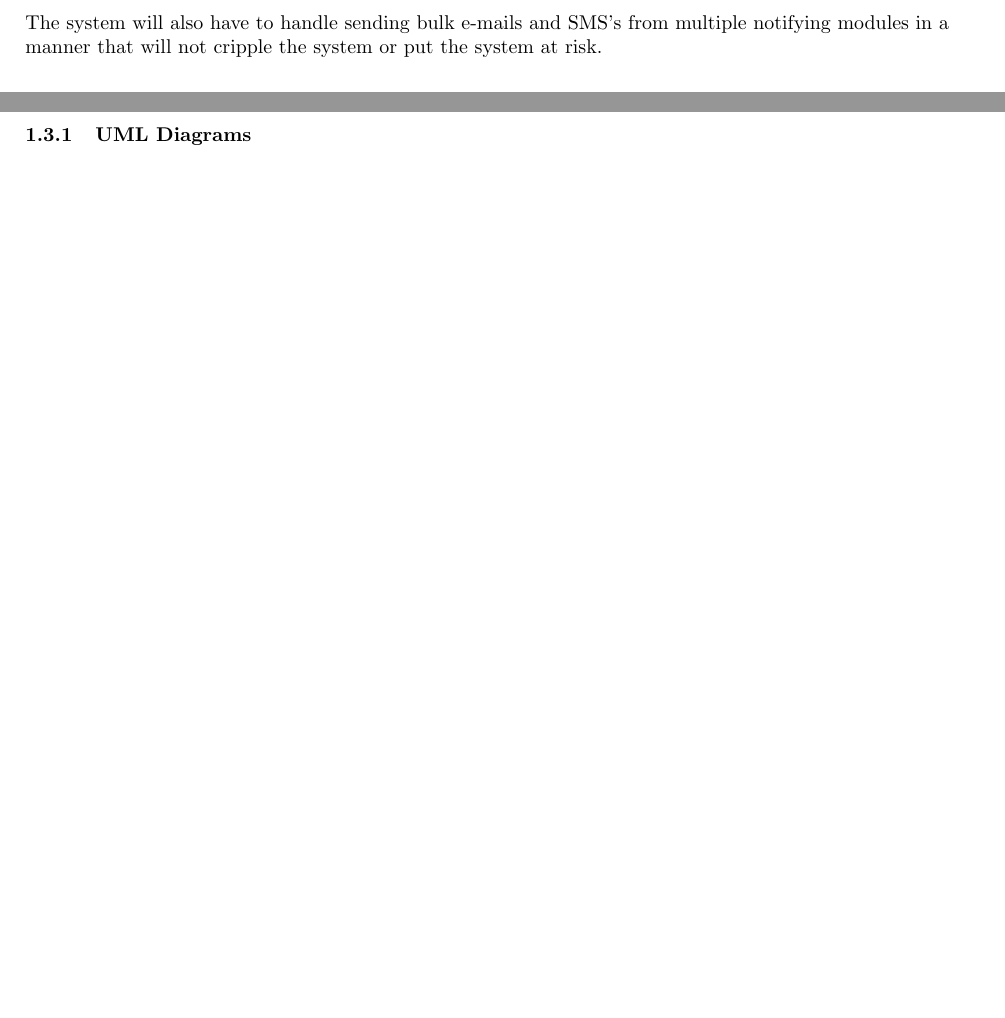
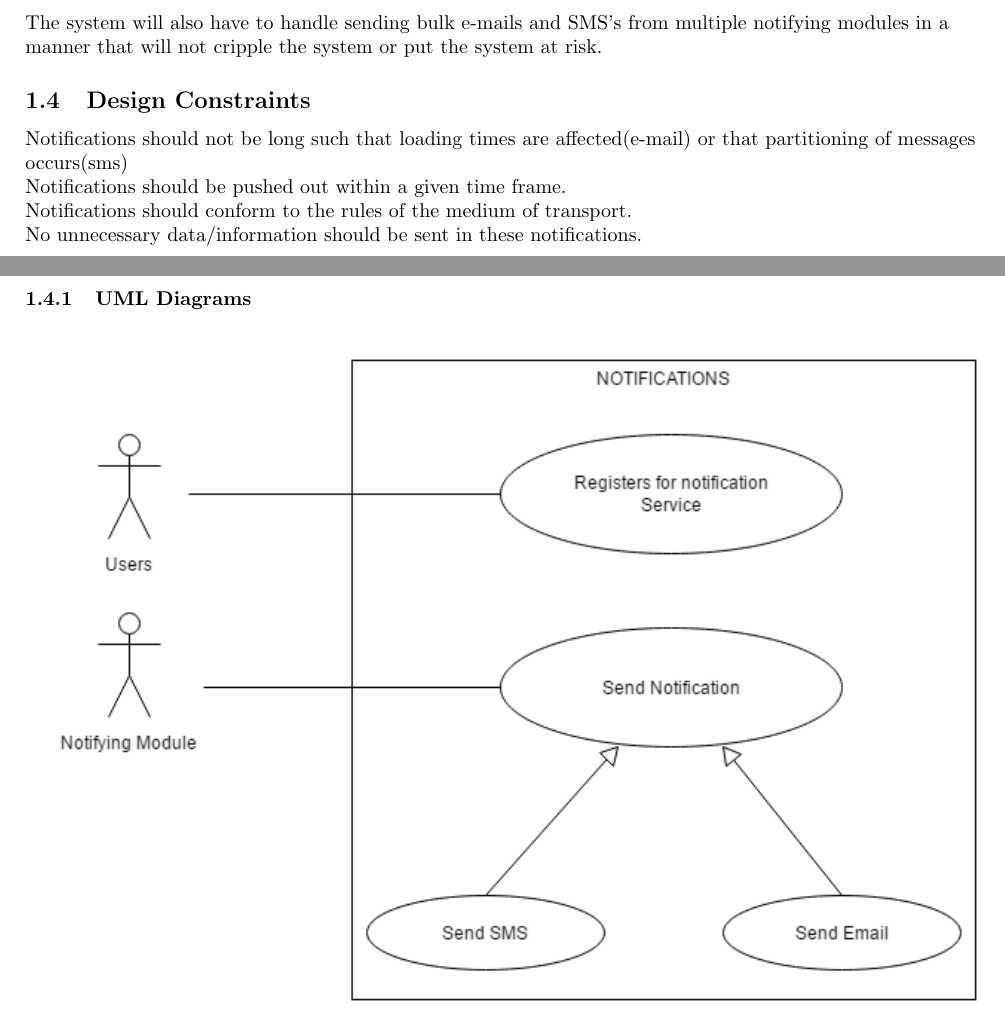
Before and after one commit to RitzDoolabh/COS301-Team_Fortran, a LaTeX document (Notification_Subsystem.tex): two parts of pages 2 and 3 of 8, joined at a grey line, cut so that both start at the same text, the shorter picture padded with empty space. Compiled offline with pdfLaTeX.

Commit message:
Design Constraints - Notifications
Finished design constraints for notifications

```diff
--- a/Notification_Subsystem.tex
+++ b/Notification_Subsystem.tex
@@ -78,6 +78,17 @@
     \newline
 
     The system will also have to handle sending bulk e-mails and SMS's from multiple notifying modules in a manner that will not cripple the system or put the system at risk.
+    \end{flushleft}
+
+    \subsection{Design Constraints}
+    \begin{flushleft}
+    Notifications should not be long such that loading times are affected(e-mail) or that partitioning of messages occurs(sms)
+    \newline
+    Notifications should be pushed out within a given time frame.
+    \newline
+    Notifications should conform to the rules of the medium of transport.
+    \newline
+    No unnecessary data/information should be sent in these notifications.
     \end{flushleft}
 
 
```
